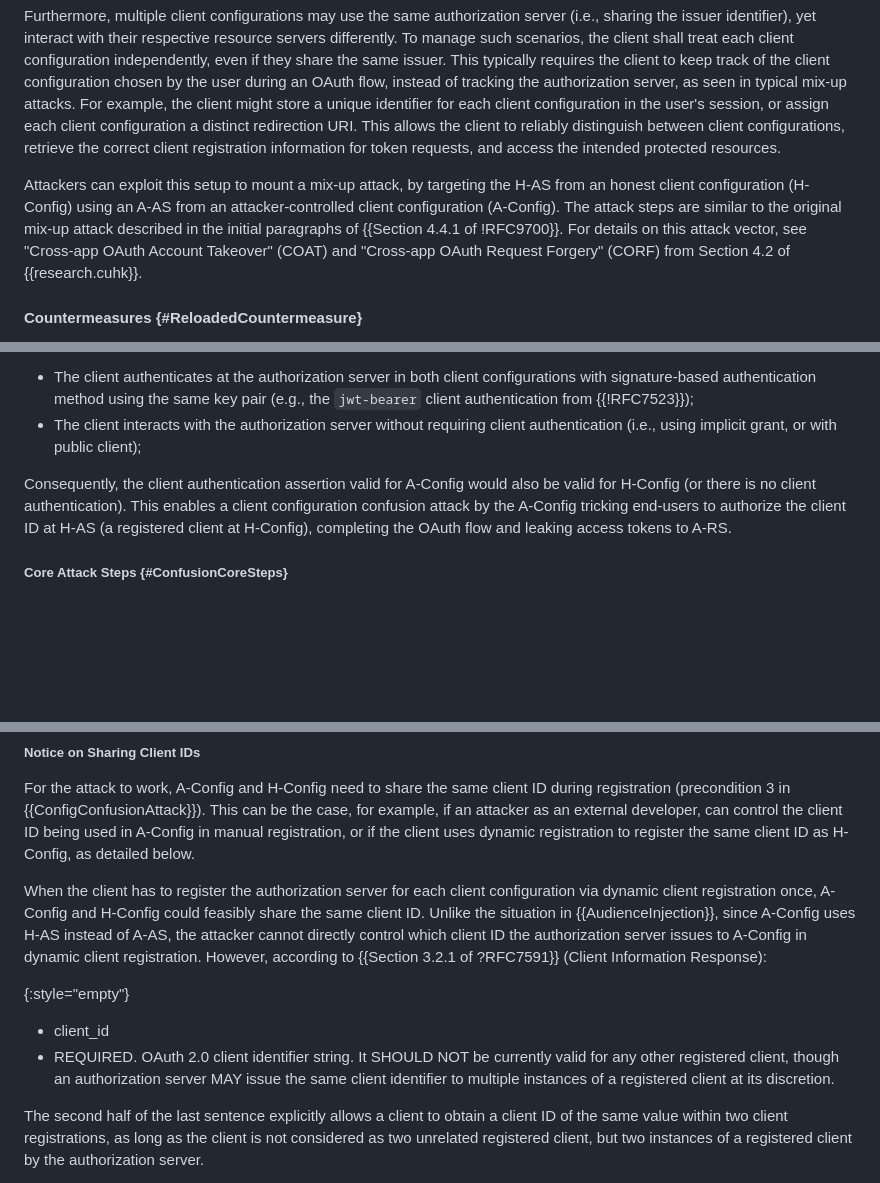
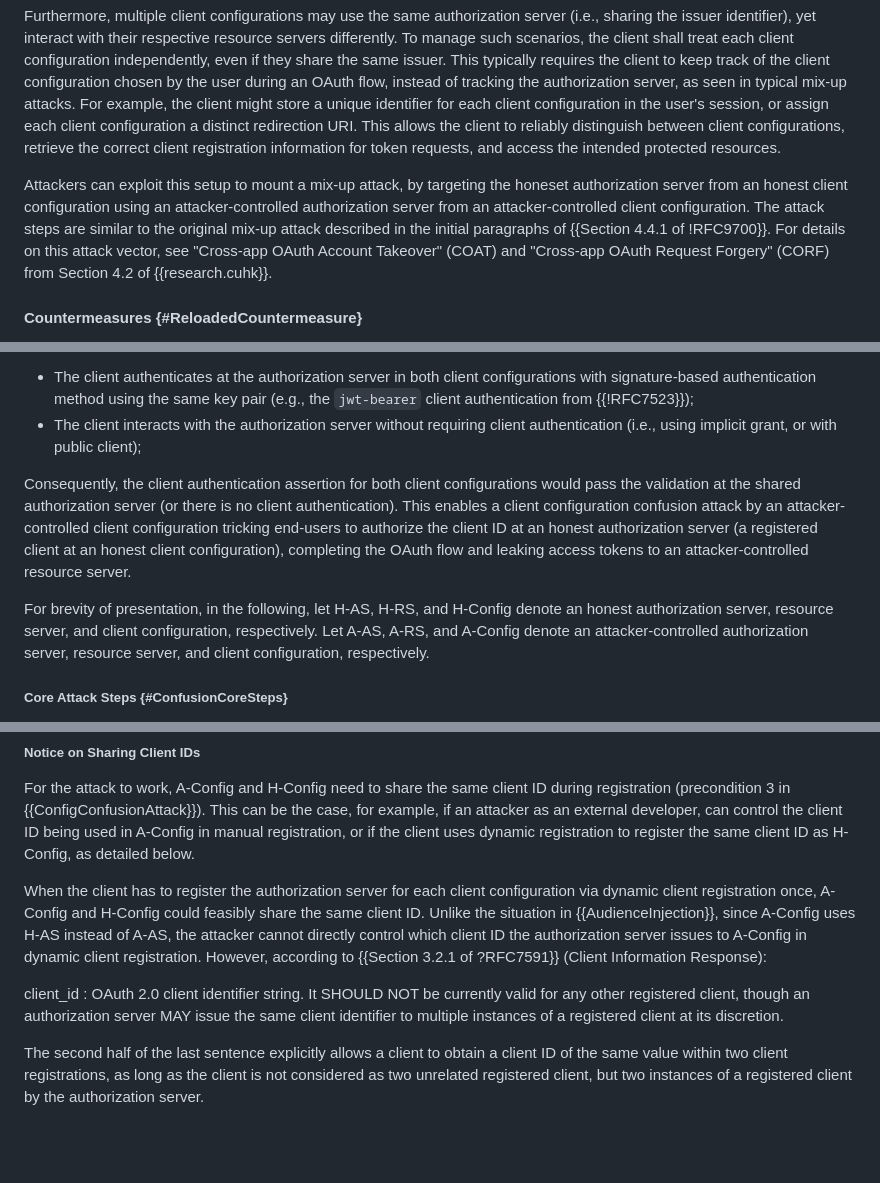
Before and after one commit to SECtim/draft-wuertele-oauth-security-topics-update, a Markdown page: draft-wuertele-oauth-security-topics-update.md, 3 parts joined by grey strips. Drawn GitHub-style; blank space fills up the shorter version.

Commit message:
Update the use of shorthands

```diff
--- a/draft-wuertele-oauth-security-topics-update.md
+++ b/draft-wuertele-oauth-security-topics-update.md
@@ -463,7 +461,7 @@ Furthermore, multiple client configurations may use the same authorization serve
 To manage such scenarios, the client shall treat each client configuration independently, even if they share the same issuer. This typically requires the client to keep track of the client configuration chosen by the user during an OAuth flow, instead of tracking the authorization server, as seen in typical mix-up attacks. For example, the client might store a unique identifier for each client configuration in the user's session, or assign each client configuration a distinct redirection URI.
 This allows the client to reliably distinguish between client configurations, retrieve the correct client registration information for token requests, and access the intended protected resources.
 
-Attackers can exploit this setup to mount a mix-up attack, by targeting the H-AS from an honest client configuration (H-Config) using an A-AS from an attacker-controlled client configuration (A-Config). The attack steps are similar to the original mix-up attack described in the initial paragraphs of {{Section 4.4.1 of !RFC9700}}. For details on this attack vector, see "Cross-app OAuth Account Takeover" (COAT) and "Cross-app OAuth Request Forgery" (CORF) from Section 4.2 of {{research.cuhk}}.
+Attackers can exploit this setup to mount a mix-up attack, by targeting the honeset authorization server from an honest client configuration using an attacker-controlled authorization server from an attacker-controlled client configuration. The attack steps are similar to the original mix-up attack described in the initial paragraphs of {{Section 4.4.1 of !RFC9700}}. For details on this attack vector, see "Cross-app OAuth Account Takeover" (COAT) and "Cross-app OAuth Request Forgery" (CORF) from Section 4.2 of {{research.cuhk}}.
 
 
 #### Countermeasures {#ReloadedCountermeasure}
@@ -506,7 +504,9 @@ Client configuration confusion attacks are feasible if a client satisfies the fo
 * The client authenticates at the authorization server in both client configurations with signature-based authentication method using the same key pair (e.g., the `jwt-bearer` client authentication from {{!RFC7523}});
 * The client interacts with the authorization server without requiring client authentication (i.e., using implicit grant, or with public client);
 
-Consequently, the client authentication assertion valid for A-Config would also be valid for H-Config (or there is no client authentication). This enables a client configuration confusion attack by the A-Config tricking end-users to authorize the client ID at H-AS (a registered client at H-Config), completing the OAuth flow and leaking access tokens to A-RS.
+Consequently, the client authentication assertion for both client configurations would pass the validation at the shared authorization server (or there is no client authentication). This enables a client configuration confusion attack by an attacker-controlled client configuration tricking end-users to authorize the client ID at an honest authorization server (a registered client at an honest client configuration), completing the OAuth flow and leaking access tokens to an attacker-controlled resource server.
+
+For brevity of presentation, in the following, let H-AS, H-RS, and H-Config denote an honest authorization server, resource server, and client configuration, respectively. Let A-AS, A-RS, and A-Config denote an attacker-controlled authorization server, resource server, and client configuration, respectively.
 
 ##### Core Attack Steps {#ConfusionCoreSteps}
 
@@ -529,9 +529,8 @@ When the client has to register the authorization server for each client configu
 Unlike the situation in {{AudienceInjection}}, since A-Config uses H-AS instead of A-AS, the attacker cannot directly control which client ID the authorization server issues to A-Config in dynamic client registration.
 However, according to {{Section 3.2.1 of ?RFC7591}} (Client Information Response):
 
-{:style="empty"}
-* client_id
-*   REQUIRED.  OAuth 2.0 client identifier string.  It SHOULD NOT be currently valid for any other registered client, though an authorization server MAY issue the same client identifier to multiple instances of a registered client at its discretion.
+client_id
+: OAuth 2.0 client identifier string.  It SHOULD NOT be currently valid for any other registered client, though an authorization server MAY issue the same client identifier to multiple instances of a registered client at its discretion.
 
 The second half of the last sentence explicitly allows a client to obtain a client ID of the same value within two client registrations, as long as the client is not considered as two unrelated registered client, but two instances of a registered client by the authorization server.
 
```
Also changed, not shown: other parts of draft-wuertele-oauth-security-topics-update.md (+0 -2 lines).
